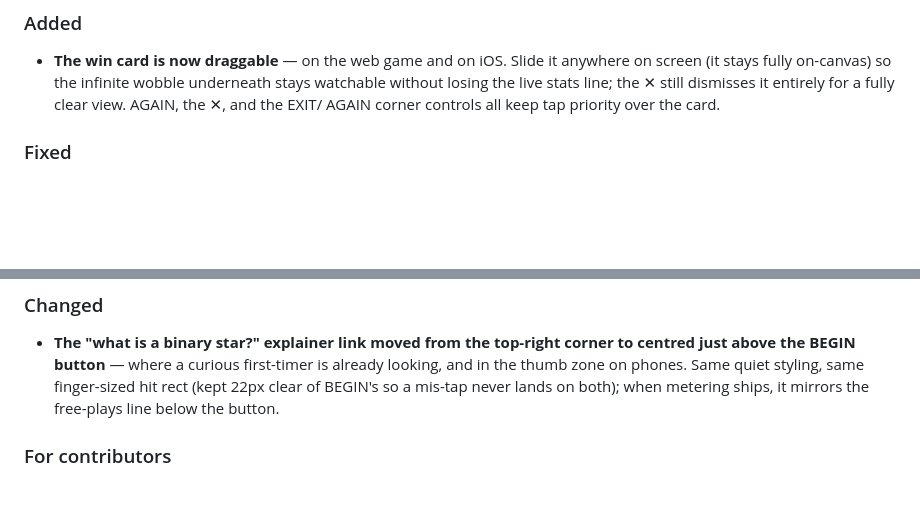
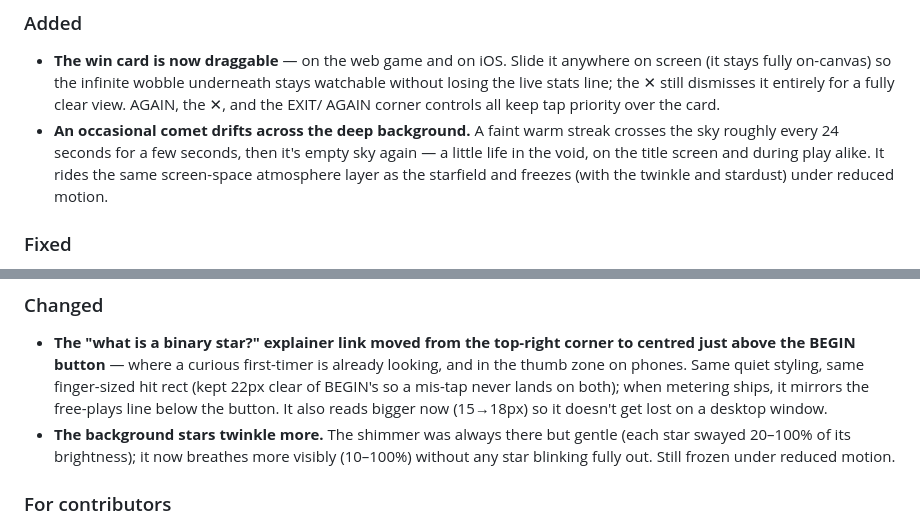
Before and after one commit to jpb33333/infinite-binary-wobble, a Markdown page: CHANGELOG.md, 2 parts joined by grey strips. Rendered like a GitHub page; blank space fills up the shorter version.

Commit message:
docs: changelog — comet, brighter twinkle, bigger explainer link

```diff
--- a/CHANGELOG.md
+++ b/CHANGELOG.md
@@ -12,6 +12,11 @@ the project adheres to [Semantic Versioning](https://semver.org/).
   underneath stays watchable without losing the live stats line; the ✕ still
   dismisses it entirely for a fully clear view. AGAIN, the ✕, and the EXIT/
   AGAIN corner controls all keep tap priority over the card.
+- **An occasional comet drifts across the deep background.** A faint warm
+  streak crosses the sky roughly every 24 seconds for a few seconds, then it's
+  empty sky again — a little life in the void, on the title screen and during
+  play alike. It rides the same screen-space atmosphere layer as the starfield
+  and freezes (with the twinkle and stardust) under reduced motion.
 
 ### Fixed
 - **Text is legible on phones** — on the web game and the iOS app alike. Both
@@ -48,7 +53,12 @@ the project adheres to [Semantic Versioning](https://semver.org/).
   first-timer is already looking, and in the thumb zone on phones. Same quiet
   styling, same finger-sized hit rect (kept 22px clear of BEGIN's so a
   mis-tap never lands on both); when metering ships, it mirrors the
-  free-plays line below the button.
+  free-plays line below the button. It also reads bigger now (15→18px) so it
+  doesn't get lost on a desktop window.
+- **The background stars twinkle more.** The shimmer was always there but
+  gentle (each star swayed 20–100% of its brightness); it now breathes more
+  visibly (10–100%) without any star blinking fully out. Still frozen under
+  reduced motion.
 
 ### For contributors
 - **Live-device iOS QA harness** (`ios/DebugBridge/`, `/ios-qa`): a debug-only
```
